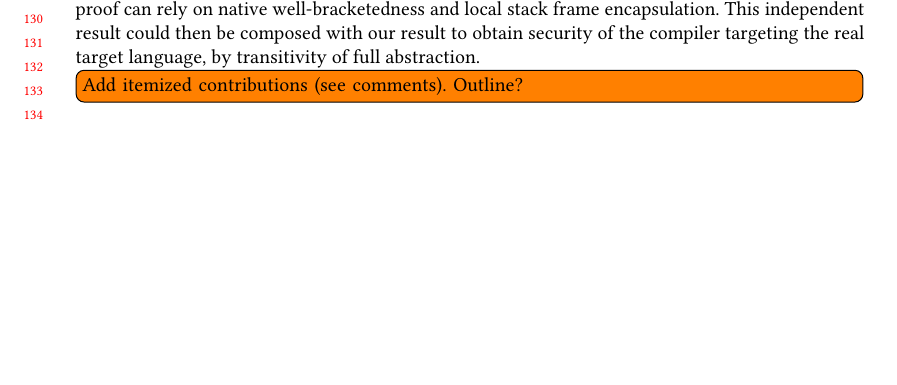
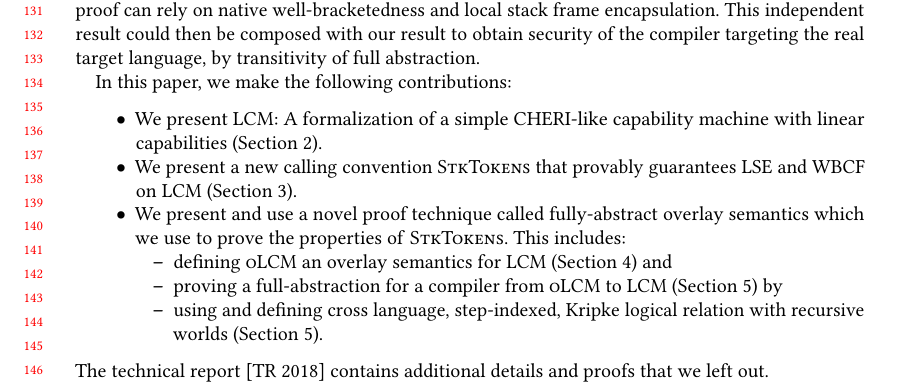
Before and after one commit to dominiquedevriese/capability-machine-reasoning-on-paper, a LaTeX paper (fully-abstract-comp/popl2019/paper.tex): part of page 3 of 27, cut so that both start at the same text, the shorter picture padded with empty space. Compiled offline with pdfLaTeX.

Commit message:
Contribution list.

```diff
--- a/fully-abstract-comp/popl2019/paper.tex
+++ b/fully-abstract-comp/popl2019/paper.tex
@@ -229,18 +229,23 @@ Additionally, formulating security of a calling convention in this way makes it
 The idea is that security of such a compiler could be verified by proving fully abstract compilation with respect to the well-behaved semantics of the target language, so that the proof can rely on native well-bracketedness and local stack frame encapsulation.
 This independent result could then be composed with our result to obtain security of the compiler targeting the real target language, by transitivity of full abstraction.
 
-
-\todo[inline]{Add itemized contributions (see comments). Outline?}
-% The main contributions of this paper are (1) \stktokens{} a calling convention that uses linear capabilities to provably secure local state encapsulation and well-bracketed control flow, and (2) a novel proof technique that we call fully-abstract overlay semantics.
-
+%\todo[inline]{Add itemized contributions (see comments). Outline?}
+%The main contributions of this paper are (1) \stktokens{} a calling convention that uses linear capabilities to provably secure LSE and WBCF, and (2) a novel proof technique that we call fully-abstract overlay semantics which we apply to prove the properties of \stktokens{}.
+In this paper, we make the following contributions:
 % Presents the first formal model of a capability machine with linear capabilities (Section 2)
 % Presents a calling convention called \stktokens{} that provably guarantee local state encapsulation and well-bracketed control flow (Section 3)
 % Presents a novel proof technique that we call fully-abstract overlay semantics. (Section 4-5)
-
-% \begin{itemize}
-% \item
-% \end{itemize}
-
+\begin{itemize}
+\item We present \trgcm{}: A formalization of a simple CHERI-like capability machine with linear capabilities (Section~\ref{sec:cap-mach-w-seal-and-lin}).
+\item We present a new calling convention \stktokens{} that provably guarantees LSE and WBCF on \trgcm{} (Section~\ref{sec:stktokens-explained}).
+\item We present and use a novel proof technique called fully-abstract overlay semantics which we use to prove the properties of \stktokens{}. This includes:
+  \begin{itemize}
+  \item defining \srccm{} an overlay semantics for \trgcm{} (Section~\ref{sec:form-secur-with}) and
+  \item proving a full-abstraction for a compiler from \srccm{} to \trgcm{} (Section~\ref{sec:fa-proof}) by
+  \item using and defining cross language, step-indexed, Kripke logical relation with recursive worlds (Section~\ref{sec:fa-proof}).
+\end{itemize}
+\end{itemize}
+The technical report~\citep{technical_report} contains additional details and proofs that we left out.
 
 %\paragraph{Outline} Blabla
 
```
